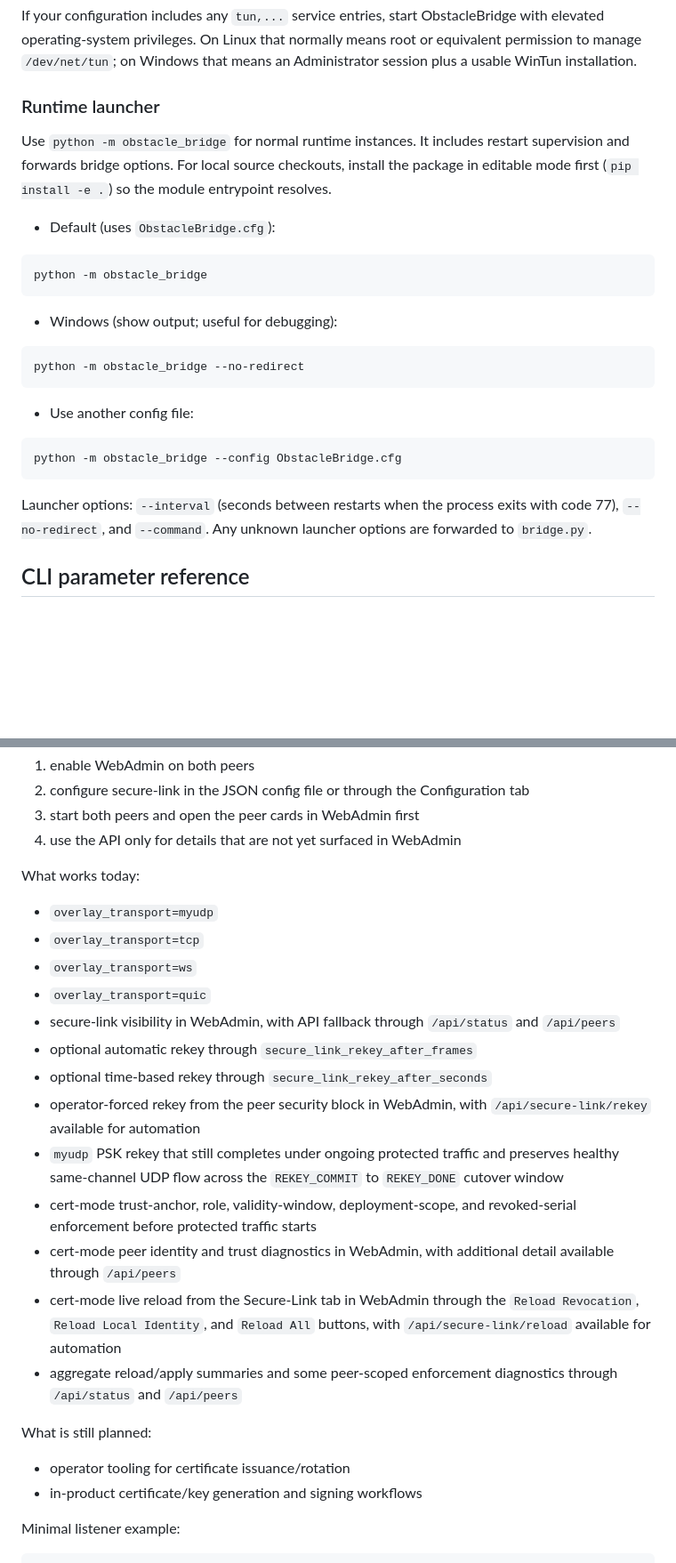
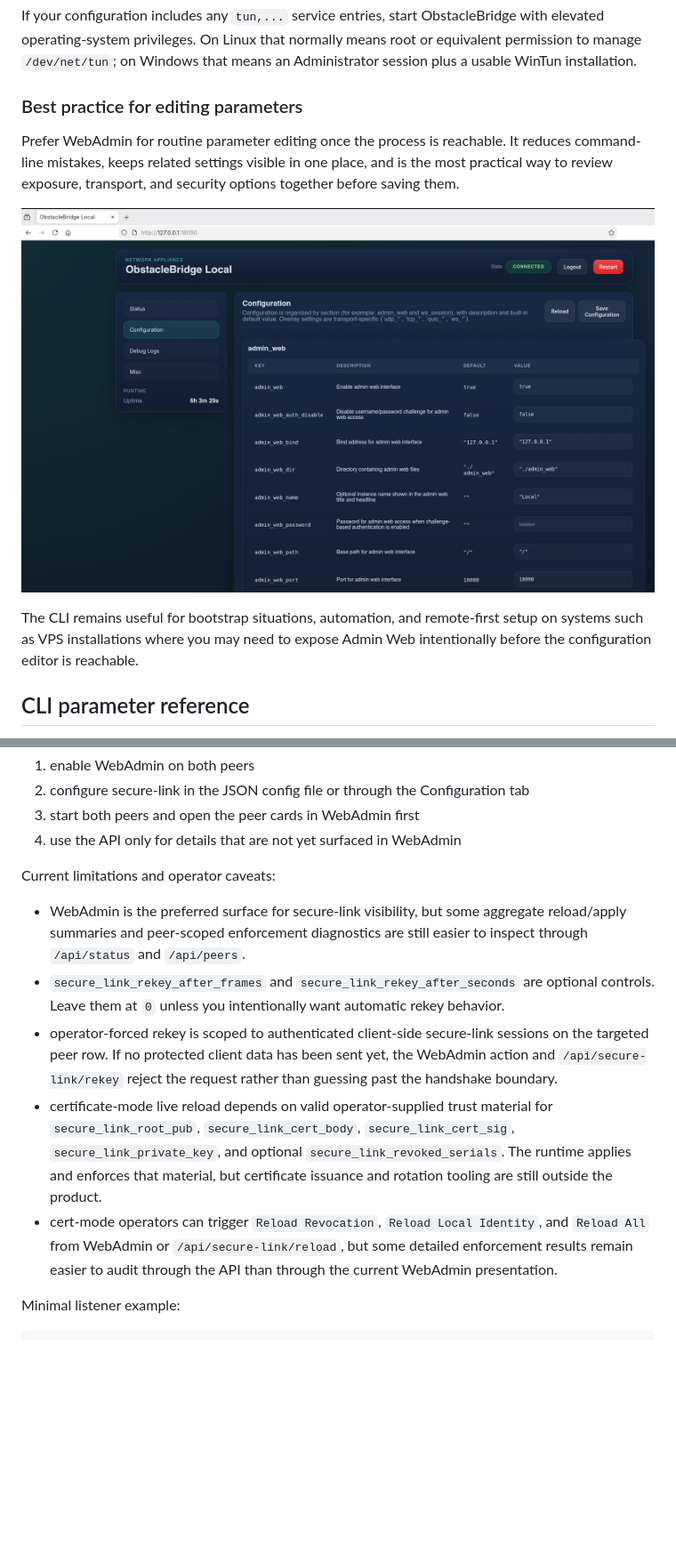
Before and after one commit to ohnoohweh/briidge_lossy, a Markdown page: README.md, 2 parts joined by grey strips. Shown at 89% size. Rendered like a GitHub page; blank space fills up the shorter version.

Commit message:
Rework README startup guidance

````diff
--- a/README.md
+++ b/README.md
@@ -424,31 +426,13 @@ Runtime behavior and caveats
 
 If your configuration includes any `tun,...` service entries, start ObstacleBridge with elevated operating-system privileges. On Linux that normally means root or equivalent permission to manage `/dev/net/tun`; on Windows that means an Administrator session plus a usable WinTun installation.
 
-### Runtime launcher
+### Best practice for editing parameters
 
-Use `python -m obstacle_bridge` for normal runtime instances. It includes restart supervision and forwards bridge options.
-For local source checkouts, install the package in editable mode first (`pip install -e .`) so the module entrypoint resolves.
+Prefer WebAdmin for routine parameter editing once the process is reachable. It reduces command-line mistakes, keeps related settings visible in one place, and is the most practical way to review exposure, transport, and security options together before saving them.
 
-- Default (uses `ObstacleBridge.cfg`):
+![WebAdmin Config Editor](docs/refered_docs/WebAdmin%20ConfigEditor.png)
 
-```bash
-python -m obstacle_bridge
-```
-
-- Windows (show output; useful for debugging):
-
-```powershell
-python -m obstacle_bridge --no-redirect
-```
-
-- Use another config file:
-
-```bash
-python -m obstacle_bridge --config ObstacleBridge.cfg
-```
-
-Launcher options: `--interval` (seconds between restarts when the process exits with code 77), `--no-redirect`, and `--command`.
-Any unknown launcher options are forwarded to `bridge.py`.
+The CLI remains useful for bootstrap situations, automation, and remote-first setup on systems such as VPS installations where you may need to expose Admin Web intentionally before the configuration editor is reachable.
 
 ## CLI parameter reference
 The tables below are generated from the current parser registrations in `bridge.py`, so the defaults and descriptions match the live code.
@@ -717,26 +727,13 @@ Recommended operator flow:
 3. start both peers and open the peer cards in WebAdmin first
 4. use the API only for details that are not yet surfaced in WebAdmin
 
-What works today:
+Current limitations and operator caveats:
 
-- `overlay_transport=myudp`
-- `overlay_transport=tcp`
-- `overlay_transport=ws`
-- `overlay_transport=quic`
-- secure-link visibility in WebAdmin, with API fallback through `/api/status` and `/api/peers`
-- optional automatic rekey through `secure_link_rekey_after_frames`
-- optional time-based rekey through `secure_link_rekey_after_seconds`
-- operator-forced rekey from the peer security block in WebAdmin, with `/api/secure-link/rekey` available for automation
-- `myudp` PSK rekey that still completes under ongoing protected traffic and preserves healthy same-channel UDP flow across the `REKEY_COMMIT` to `REKEY_DONE` cutover window
-- cert-mode trust-anchor, role, validity-window, deployment-scope, and revoked-serial enforcement before protected traffic starts
-- cert-mode peer identity and trust diagnostics in WebAdmin, with additional detail available through `/api/peers`
-- cert-mode live reload from the Secure-Link tab in WebAdmin through the `Reload Revocation`, `Reload Local Identity`, and `Reload All` buttons, with `/api/secure-link/reload` available for automation
-- aggregate reload/apply summaries and some peer-scoped enforcement diagnostics through `/api/status` and `/api/peers`
-
-What is still planned:
-
-- operator tooling for certificate issuance/rotation
-- in-product certificate/key generation and signing workflows
+- WebAdmin is the preferred surface for secure-link visibility, but some aggregate reload/apply summaries and peer-scoped enforcement diagnostics are still easier to inspect through `/api/status` and `/api/peers`.
+- `secure_link_rekey_after_frames` and `secure_link_rekey_after_seconds` are optional controls. Leave them at `0` unless you intentionally want automatic rekey behavior.
+- operator-forced rekey is scoped to authenticated client-side secure-link sessions on the targeted peer row. If no protected client data has been sent yet, the WebAdmin action and `/api/secure-link/rekey` reject the request rather than guessing past the handshake boundary.
+- certificate-mode live reload depends on valid operator-supplied trust material for `secure_link_root_pub`, `secure_link_cert_body`, `secure_link_cert_sig`, `secure_link_private_key`, and optional `secure_link_revoked_serials`. The runtime applies and enforces that material, but certificate issuance and rotation tooling are still outside the product.
+- cert-mode operators can trigger `Reload Revocation`, `Reload Local Identity`, and `Reload All` from WebAdmin or `/api/secure-link/reload`, but some detailed enforcement results remain easier to audit through the API than through the current WebAdmin presentation.
 
 Minimal listener example:
 
````
Also changed, not shown: other parts of README.md (+36 -8 lines).
